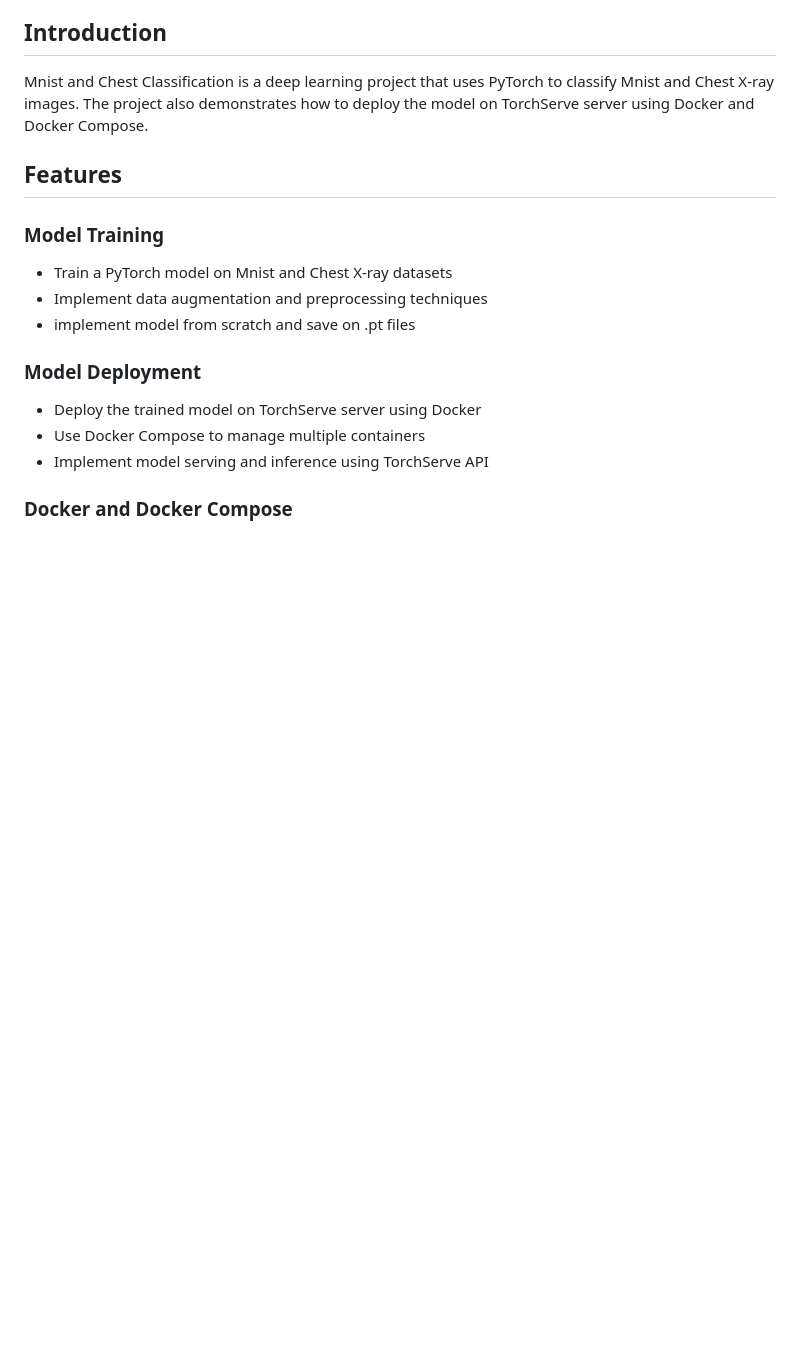
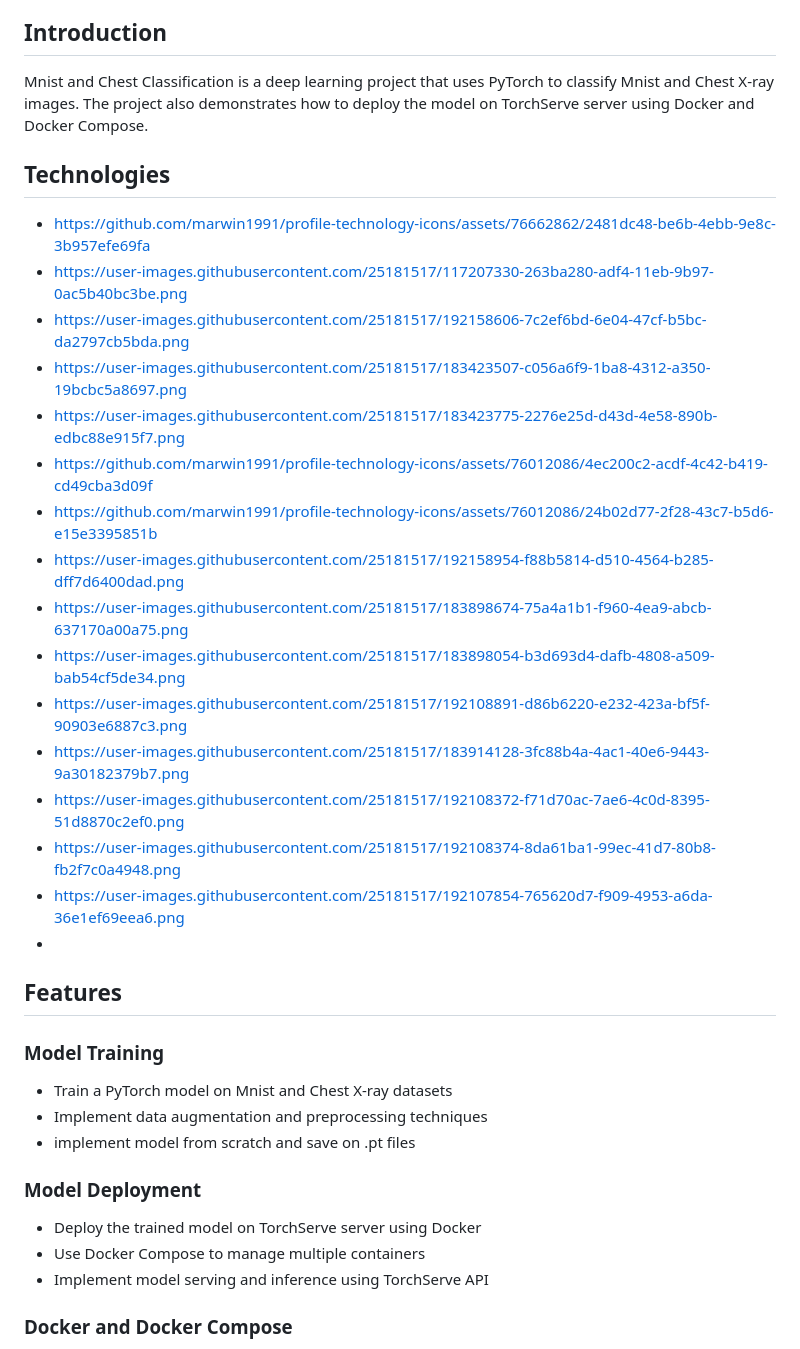
Before and after one commit to mobinghasemi/ML_Deployment, a Markdown page: README.md, the part around the change printed below. Rendered like a GitHub page; blank space fills up the shorter version.

```diff
--- a/README.md
+++ b/README.md
@@ -7,6 +7,27 @@
 
 ## Introduction
 Mnist and Chest Classification is a deep learning project that uses PyTorch to classify Mnist and Chest X-ray images. The project also demonstrates how to deploy the model on TorchServe server using Docker and Docker Compose.
+
+## Technologies
+* https://github.com/marwin1991/profile-technology-icons/assets/76662862/2481dc48-be6b-4ebb-9e8c-3b957efe69fa
+* https://user-images.githubusercontent.com/25181517/117207330-263ba280-adf4-11eb-9b97-0ac5b40bc3be.png
+* https://user-images.githubusercontent.com/25181517/192158606-7c2ef6bd-6e04-47cf-b5bc-da2797cb5bda.png
+* https://user-images.githubusercontent.com/25181517/183423507-c056a6f9-1ba8-4312-a350-19bcbc5a8697.png
+* https://user-images.githubusercontent.com/25181517/183423775-2276e25d-d43d-4e58-890b-edbc88e915f7.png
+* https://github.com/marwin1991/profile-technology-icons/assets/76012086/4ec200c2-acdf-4c42-b419-cd49cba3d09f
+* https://github.com/marwin1991/profile-technology-icons/assets/76012086/24b02d77-2f28-43c7-b5d6-e15e3395851b
+* https://user-images.githubusercontent.com/25181517/192158954-f88b5814-d510-4564-b285-dff7d6400dad.png
+* https://user-images.githubusercontent.com/25181517/183898674-75a4a1b1-f960-4ea9-abcb-637170a00a75.png
+* https://user-images.githubusercontent.com/25181517/183898054-b3d693d4-dafb-4808-a509-bab54cf5de34.png
+* https://user-images.githubusercontent.com/25181517/192108891-d86b6220-e232-423a-bf5f-90903e6887c3.png
+* https://user-images.githubusercontent.com/25181517/183914128-3fc88b4a-4ac1-40e6-9443-9a30182379b7.png
+* https://user-images.githubusercontent.com/25181517/192108372-f71d70ac-7ae6-4c0d-8395-51d8870c2ef0.png
+* https://user-images.githubusercontent.com/25181517/192108374-8da61ba1-99ec-41d7-80b8-fb2f7c0a4948.png
+* https://user-images.githubusercontent.com/25181517/192107854-765620d7-f909-4953-a6da-36e1ef69eea6.png
+*
+
+
+
 
 ## Features
 ### Model Training
```
Also changed, not shown: other parts of README.md (+1 -1 lines).
